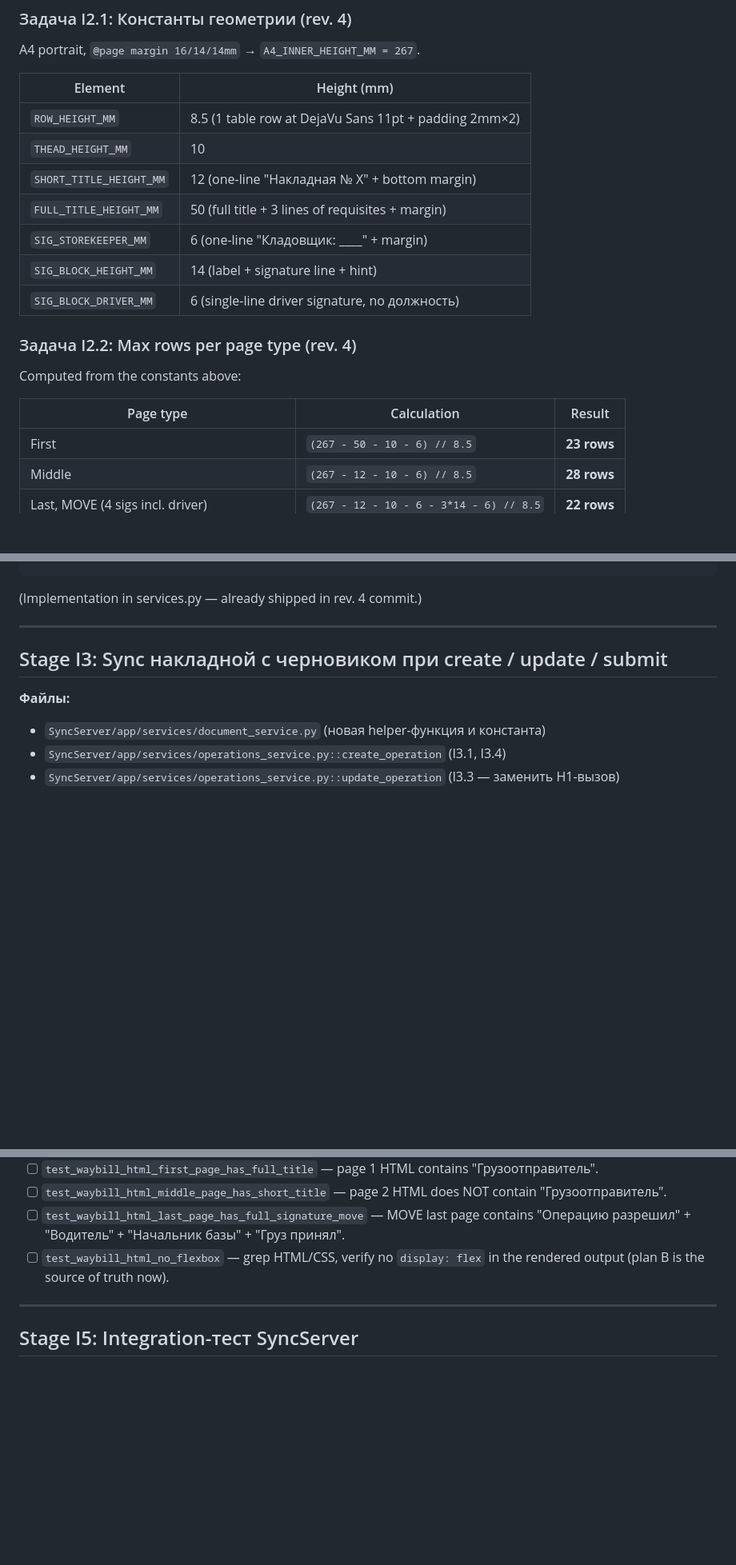
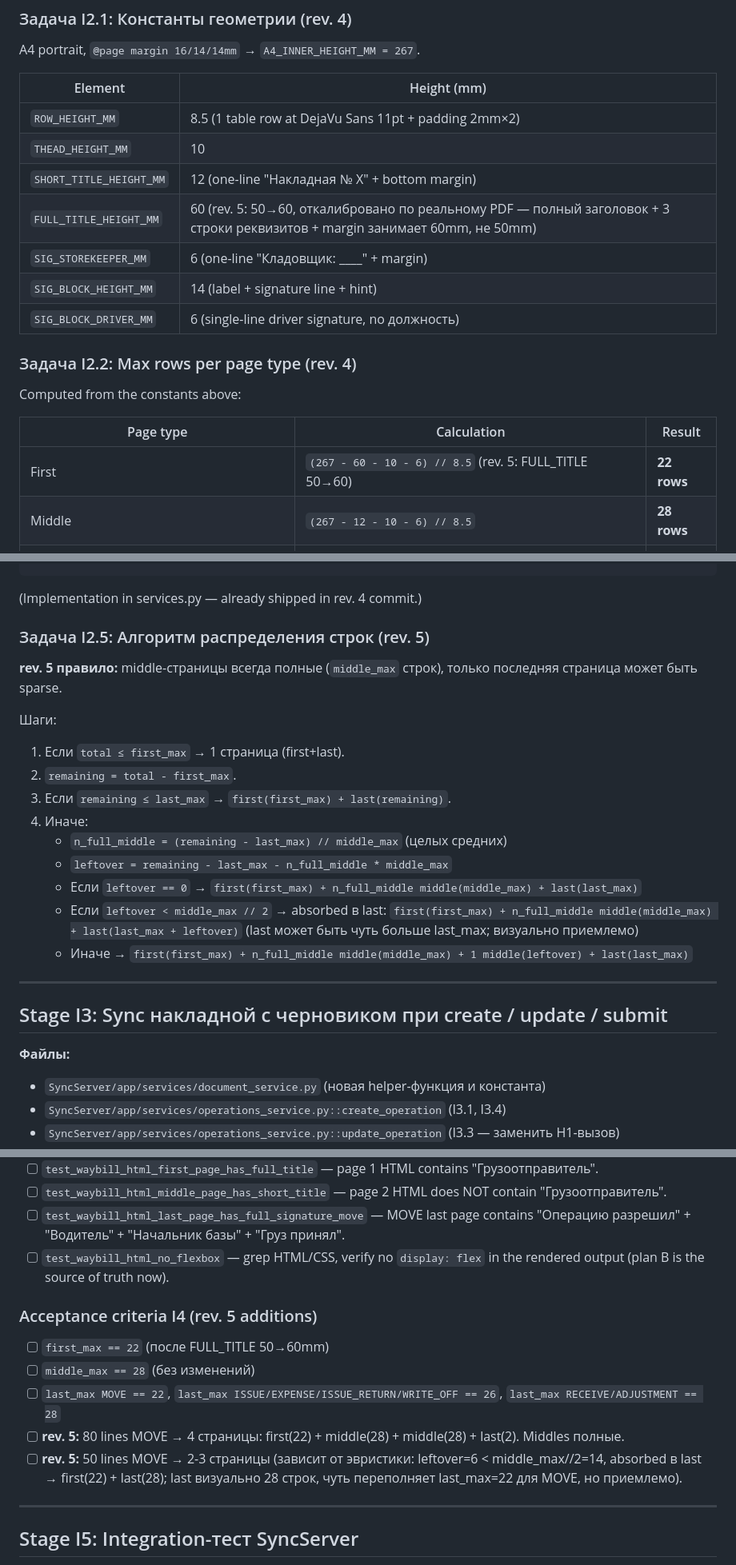
Before and after one commit to steeltalon777/warehouse_solution-, a Markdown page: docs/TZ-V3.1I_WAYBILL_PAGINATION_AND_SYNC_HARDENING.md, 3 parts joined by grey strips. Shown at 80% size. GitHub-like rendering; blank space fills up the shorter version.

Commit message:
docs: TZ-V3.1I rev. 5 — first_max 22 (FULL_TITLE 50→60mm), middle always full 28

````diff
--- a/docs/TZ-V3.1I_WAYBILL_PAGINATION_AND_SYNC_HARDENING.md
+++ b/docs/TZ-V3.1I_WAYBILL_PAGINATION_AND_SYNC_HARDENING.md
@@ -207,7 +208,7 @@ A4 portrait, `@page margin 16/14/14mm` → `A4_INNER_HEIGHT_MM = 267`.
 | `ROW_HEIGHT_MM` | 8.5 (1 table row at DejaVu Sans 11pt + padding 2mm×2) |
 | `THEAD_HEIGHT_MM` | 10 |
 | `SHORT_TITLE_HEIGHT_MM` | 12 (one-line "Накладная № X" + bottom margin) |
-| `FULL_TITLE_HEIGHT_MM` | 50 (full title + 3 lines of requisites + margin) |
+| `FULL_TITLE_HEIGHT_MM` | 60 (rev. 5: 50→60, откалибровано по реальному PDF — полный заголовок + 3 строки реквизитов + margin занимает 60mm, не 50mm) |
 | `SIG_STOREKEEPER_MM` | 6 (one-line "Кладовщик: ____" + margin) |
 | `SIG_BLOCK_HEIGHT_MM` | 14 (label + signature line + hint) |
 | `SIG_BLOCK_DRIVER_MM` | 6 (single-line driver signature, no должность) |
@@ -218,7 +219,7 @@ Computed from the constants above:
 
 | Page type | Calculation | Result |
 |---|---|---|
-| First | `(267 - 50 - 10 - 6) // 8.5` | **23 rows** |
+| First | `(267 - 60 - 10 - 6) // 8.5` (rev. 5: FULL_TITLE 50→60) | **22 rows** |
 | Middle | `(267 - 12 - 10 - 6) // 8.5` | **28 rows** |
 | Last, MOVE (4 sigs incl. driver) | `(267 - 12 - 10 - 6 - 3*14 - 6) // 8.5` | **22 rows** |
 | Last, ISSUE/ISSUE_RETURN/EXPENSE (1 sig) | `(267 - 12 - 10 - 6 - 14) // 8.5` | **26 rows** |
@@ -250,6 +251,21 @@ def paginate_waybill_lines(
 ```
 
 (Implementation in services.py — already shipped in rev. 4 commit.)
+
+### Задача I2.5: Алгоритм распределения строк (rev. 5)
+
+**rev. 5 правило:** middle-страницы всегда полные (`middle_max` строк), только последняя страница может быть sparse.
+
+Шаги:
+1. Если `total ≤ first_max` → 1 страница (first+last).
+2. `remaining = total - first_max`.
+3. Если `remaining ≤ last_max` → `first(first_max) + last(remaining)`.
+4. Иначе:
+   - `n_full_middle = (remaining - last_max) // middle_max` (целых средних)
+   - `leftover = remaining - last_max - n_full_middle * middle_max`
+   - Если `leftover == 0` → `first(first_max) + n_full_middle middle(middle_max) + last(last_max)`
+   - Если `leftover < middle_max // 2` → absorbed в last: `first(first_max) + n_full_middle middle(middle_max) + last(last_max + leftover)` (last может быть чуть больше last_max; визуально приемлемо)
+   - Иначе → `first(first_max) + n_full_middle middle(middle_max) + 1 middle(leftover) + last(last_max)`
 
 ---
 
@@ -517,6 +533,14 @@ def test_pagination_constants_match_flex_geometry(self) -> None:
 - [ ] `test_waybill_html_middle_page_has_short_title` — page 2 HTML does NOT contain "Грузоотправитель".
 - [ ] `test_waybill_html_last_page_has_full_signature_move` — MOVE last page contains "Операцию разрешил" + "Водитель" + "Начальник базы" + "Груз принял".
 - [ ] `test_waybill_html_no_flexbox` — grep HTML/CSS, verify no `display: flex` in the rendered output (plan B is the source of truth now).
+
+### Acceptance criteria I4 (rev. 5 additions)
+
+- [ ] `first_max == 22` (после FULL_TITLE 50→60mm)
+- [ ] `middle_max == 28` (без изменений)
+- [ ] `last_max MOVE == 22`, `last_max ISSUE/EXPENSE/ISSUE_RETURN/WRITE_OFF == 26`, `last_max RECEIVE/ADJUSTMENT == 28`
+- [ ] **rev. 5:** 80 lines MOVE → 4 страницы: first(22) + middle(28) + middle(28) + last(2). Middles полные.
+- [ ] **rev. 5:** 50 lines MOVE → 2-3 страницы (зависит от эвристики: leftover=6 < middle_max//2=14, absorbed в last → first(22) + last(28); last визуально 28 строк, чуть переполняет last_max=22 для MOVE, но приемлемо).
 
 ---
 
````
Also changed, not shown: other parts of docs/TZ-V3.1I_WAYBILL_PAGINATION_AND_SYNC_HARDENING.md (+3 -2 lines), docs/user_scenario/waybill_draft_sync.md (+7 -6 lines).
